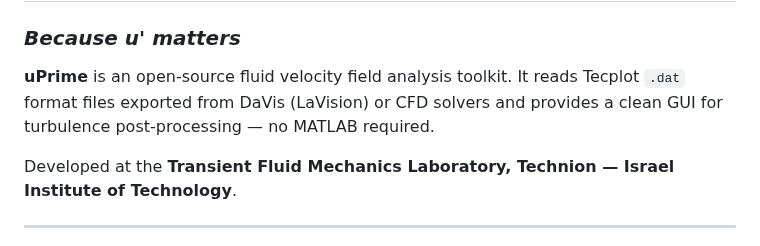
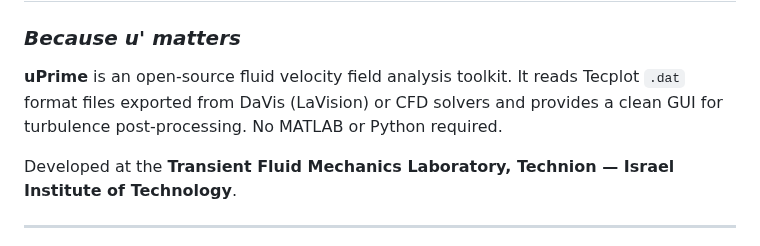
Before and after one commit to CmdrRyder/uPrime, a Markdown page: README.md, the part around the change. Drawn GitHub-style.

```diff
--- a/README.md
+++ b/README.md
@@ -2,7 +2,7 @@
 
 ### *Because u' matters*
 
-**uPrime** is an open-source fluid velocity field analysis toolkit. It reads Tecplot `.dat` format files exported from DaVis (LaVision) or CFD solvers and provides a clean GUI for turbulence post-processing — no MATLAB required.
+**uPrime** is an open-source fluid velocity field analysis toolkit. It reads Tecplot `.dat` format files exported from DaVis (LaVision) or CFD solvers and provides a clean GUI for turbulence post-processing. No MATLAB or Python required.
 
 Developed at the **Transient Fluid Mechanics Laboratory, Technion — Israel Institute of Technology**.
 
```
